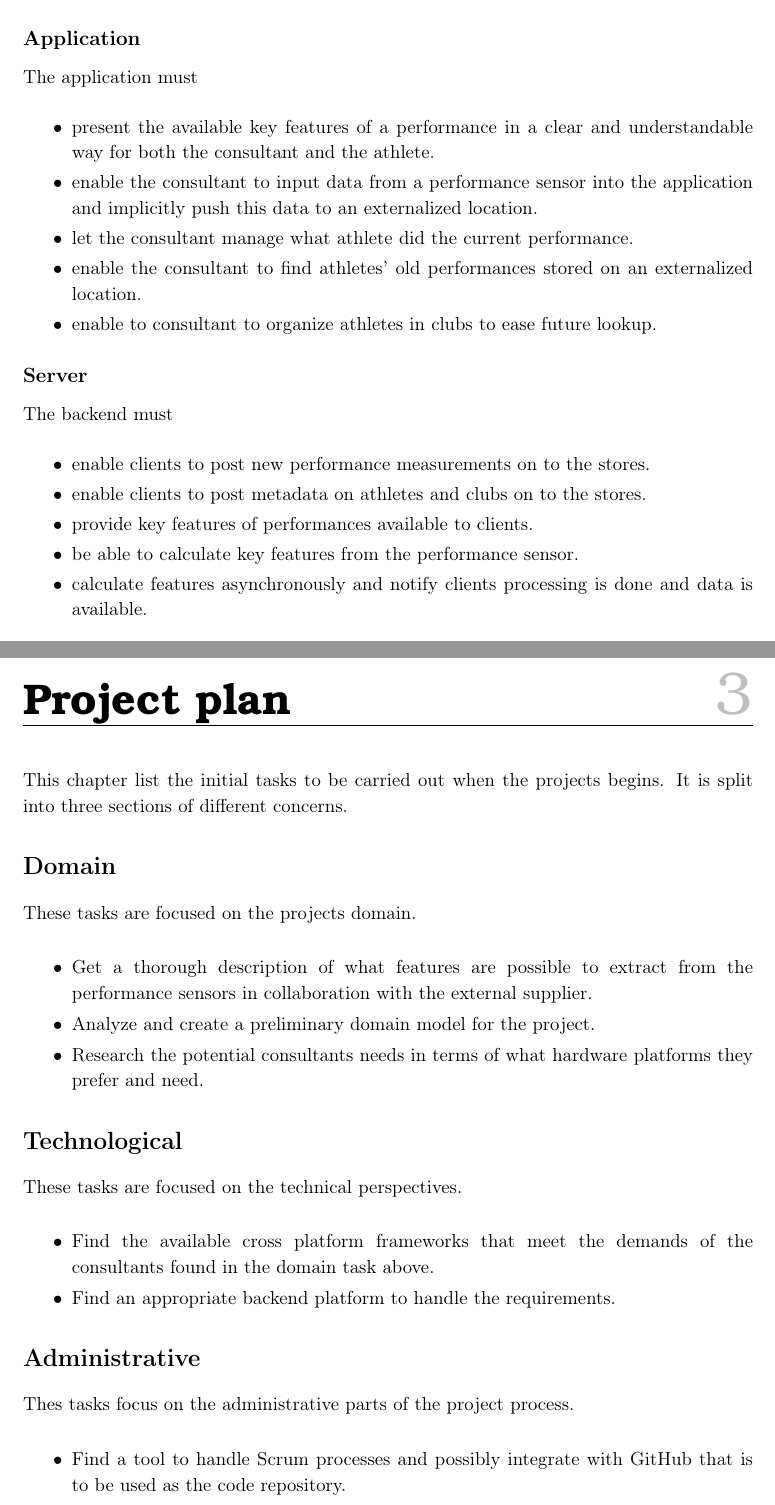
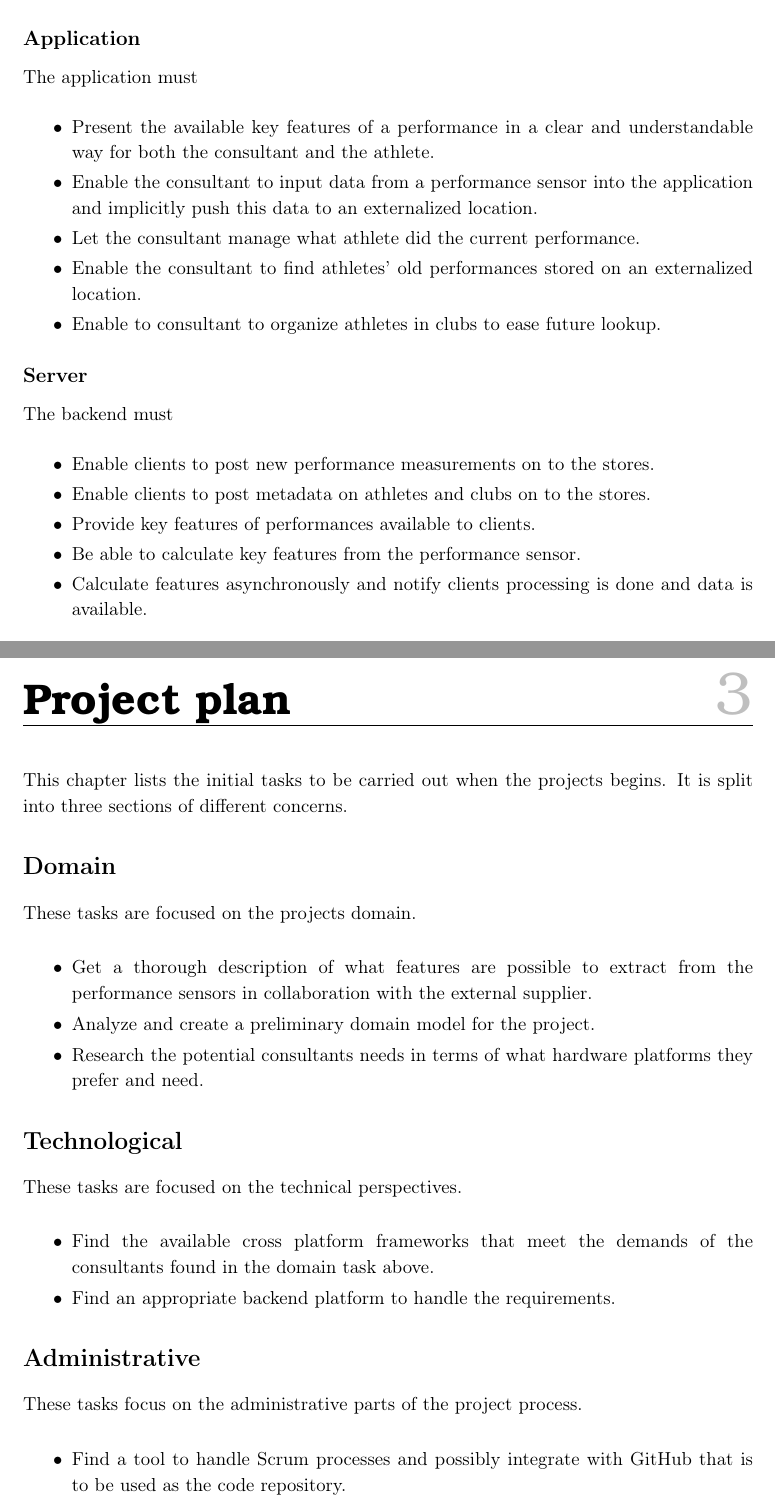
Before and after one commit to racketometer/pre-report, a LaTeX book (Master.tex, which reads files/plan.tex, files/requirements.tex): two parts of pages 4 and 6 of 10, joined at a grey line, cut so that both start at the same text. Compiled offline with pdfLaTeX.

Commit message:
Grammar and style fix.

```diff
--- a/files/plan.tex
+++ b/files/plan.tex
@@ -1,5 +1,5 @@
 \chapter{Project plan}
-This chapter list the initial tasks to be carried out when the projects begins. It is split into three sections of different concerns.
+This chapter lists the initial tasks to be carried out when the projects begins. It is split into three sections of different concerns.
 
 \section*{Domain}
 These tasks are focused on the projects domain.
@@ -19,7 +19,7 @@ These tasks are focused on the technical perspectives.
 \end{itemize}
 
 \section*{Administrative}
-Thes tasks focus on the administrative parts of the project process.
+These tasks focus on the administrative parts of the project process.
 
 \begin{itemize}
 	\item Find a tool to handle Scrum processes and possibly integrate with GitHub that is to be used as the code repository.
--- a/files/requirements.tex
+++ b/files/requirements.tex
@@ -11,21 +11,21 @@ The requirements are split into two sections. One regarding the application the
 \subsection*{Application}
 The application must
 \begin{itemize}
-	\item present the available key features of a performance in a clear and understandable way for both the consultant and the athlete.
-	\item enable the consultant to input data from a performance sensor into the application and implicitly push this data to an externalized location.
-	\item let the consultant manage what athlete did the current performance.
-	\item enable the consultant to find athletes' old performances stored on an externalized location.
-	\item enable to consultant to organize athletes in clubs to ease future lookup.
+	\item Present the available key features of a performance in a clear and understandable way for both the consultant and the athlete.
+	\item Enable the consultant to input data from a performance sensor into the application and implicitly push this data to an externalized location.
+	\item Let the consultant manage what athlete did the current performance.
+	\item Enable the consultant to find athletes' old performances stored on an externalized location.
+	\item Enable to consultant to organize athletes in clubs to ease future lookup.
 \end{itemize}
 
 \subsection*{Server}
 The backend must
 \begin{itemize}
-	\item enable clients to post new performance measurements on to the stores.
-	\item enable clients to post metadata on athletes and clubs on to the stores.
-	\item provide key features of performances available to clients.
-	\item be able to calculate key features from the performance sensor.
-	\item calculate features asynchronously and notify clients processing is done and data is available.
+	\item Enable clients to post new performance measurements on to the stores.
+	\item Enable clients to post metadata on athletes and clubs on to the stores.
+	\item Provide key features of performances available to clients.
+	\item Be able to calculate key features from the performance sensor.
+	\item Calculate features asynchronously and notify clients processing is done and data is available.
 \end{itemize}
 
 \section*{Non-functional requirements}
```
